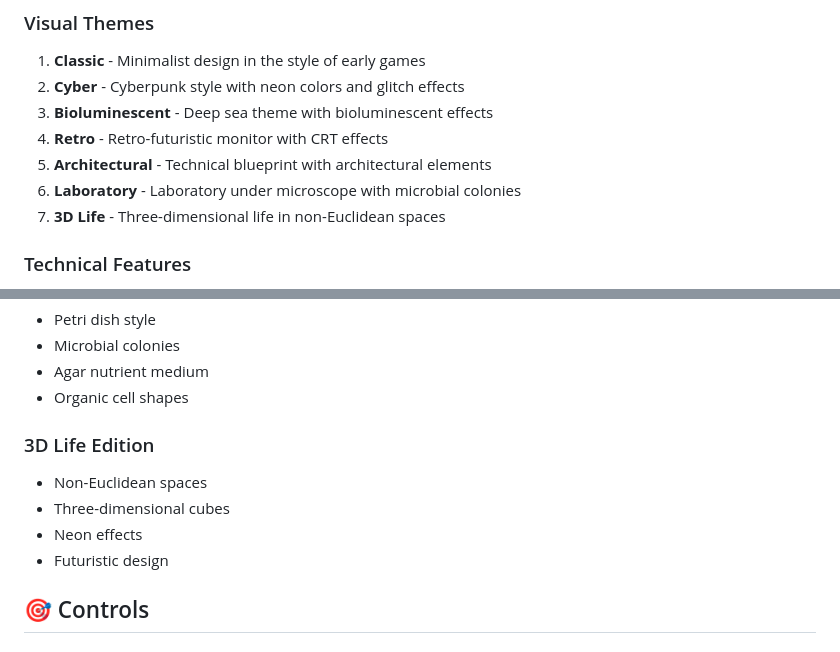
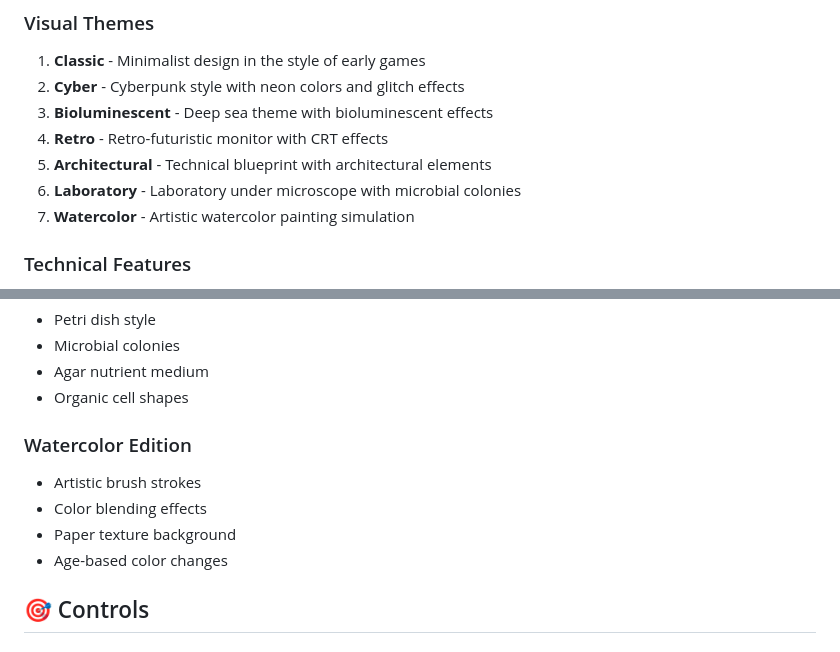
Before and after one commit to terekhindc/life, a Markdown page: README.md, 2 parts joined by grey strips. Rendered like a GitHub page.

```diff
--- a/README.md
+++ b/README.md
@@ -18,7 +18,7 @@ Interactive web version of John Conway's classic "Game of Life" with multiple vi
 4. **Retro** - Retro-futuristic monitor with CRT effects
 5. **Architectural** - Technical blueprint with architectural elements
 6. **Laboratory** - Laboratory under microscope with microbial colonies
-7. **3D Life** - Three-dimensional life in non-Euclidean spaces
+7. **Watercolor** - Artistic watercolor painting simulation
 
 ### Technical Features
 - **HTML5 Canvas**: High-performance rendering
@@ -79,11 +79,11 @@ python3 -m http.server 8000
 - Agar nutrient medium
 - Organic cell shapes
 
-### 3D Life Edition
-- Non-Euclidean spaces
-- Three-dimensional cubes
-- Neon effects
-- Futuristic design
+### Watercolor Edition
+- Artistic brush strokes
+- Color blending effects
+- Paper texture background
+- Age-based color changes
 
 ## 🎯 Controls
 
```
Also changed, not shown: deploy.md (added, +73 -0 lines).
